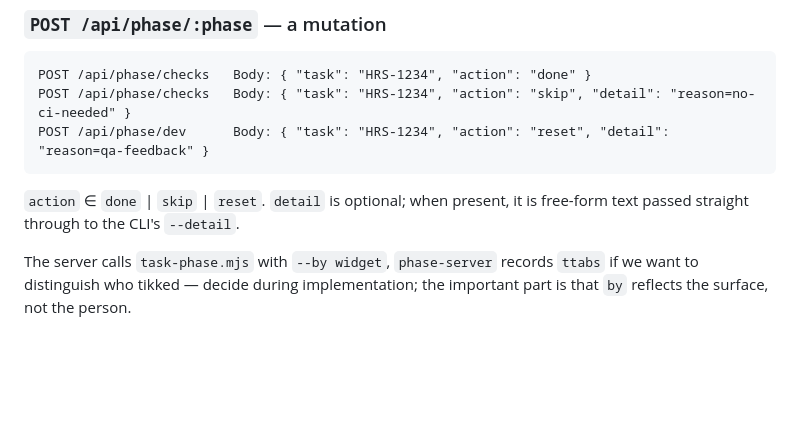
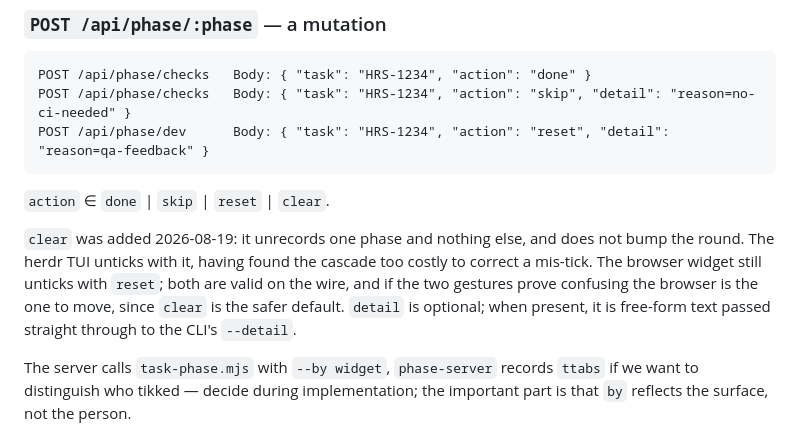
Before and after one commit to vladimirfriptu/ttabs, a Markdown page: docs/ai/phase-widget-spec.md, the part around the change. Drawn GitHub-style; blank space fills up the shorter version.

Commit message:
docs: add the clear action

````diff
--- a/docs/ai/phase-widget-spec.md
+++ b/docs/ai/phase-widget-spec.md
@@ -221,7 +221,13 @@ POST /api/phase/checks   Body: { "task": "HRS-1234", "action": "skip", "detail":
 POST /api/phase/dev      Body: { "task": "HRS-1234", "action": "reset", "detail": "reason=qa-feedback" }
 ```
 
-`action` ∈ `done` | `skip` | `reset`. `detail` is optional; when present, it is
+`action` ∈ `done` | `skip` | `reset` | `clear`.
+
+`clear` was added 2026-08-19: it unrecords one phase and nothing else, and does not
+bump the round. The herdr TUI unticks with it, having found the cascade too costly
+to correct a mis-tick. The browser widget still unticks with `reset`; both are
+valid on the wire, and if the two gestures prove confusing the browser is the one
+to move, since `clear` is the safer default. `detail` is optional; when present, it is
 free-form text passed straight through to the CLI's `--detail`.
 
 The server calls `task-phase.mjs` with `--by widget`, `phase-server` records
````
